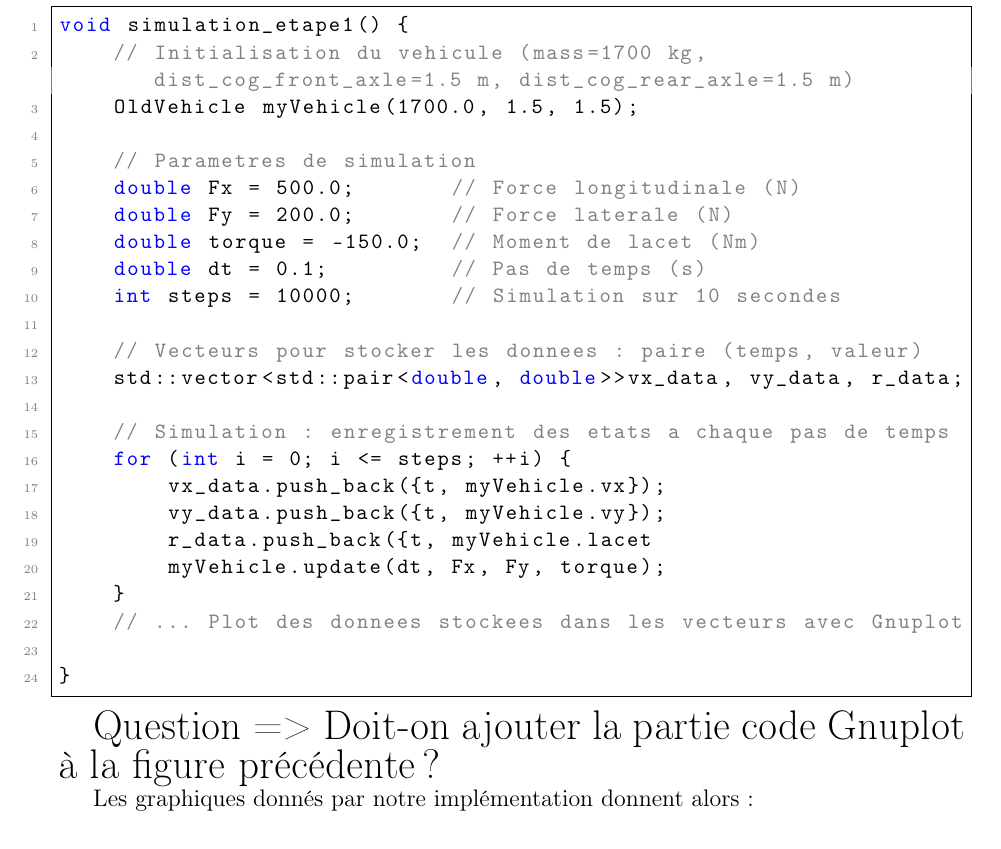
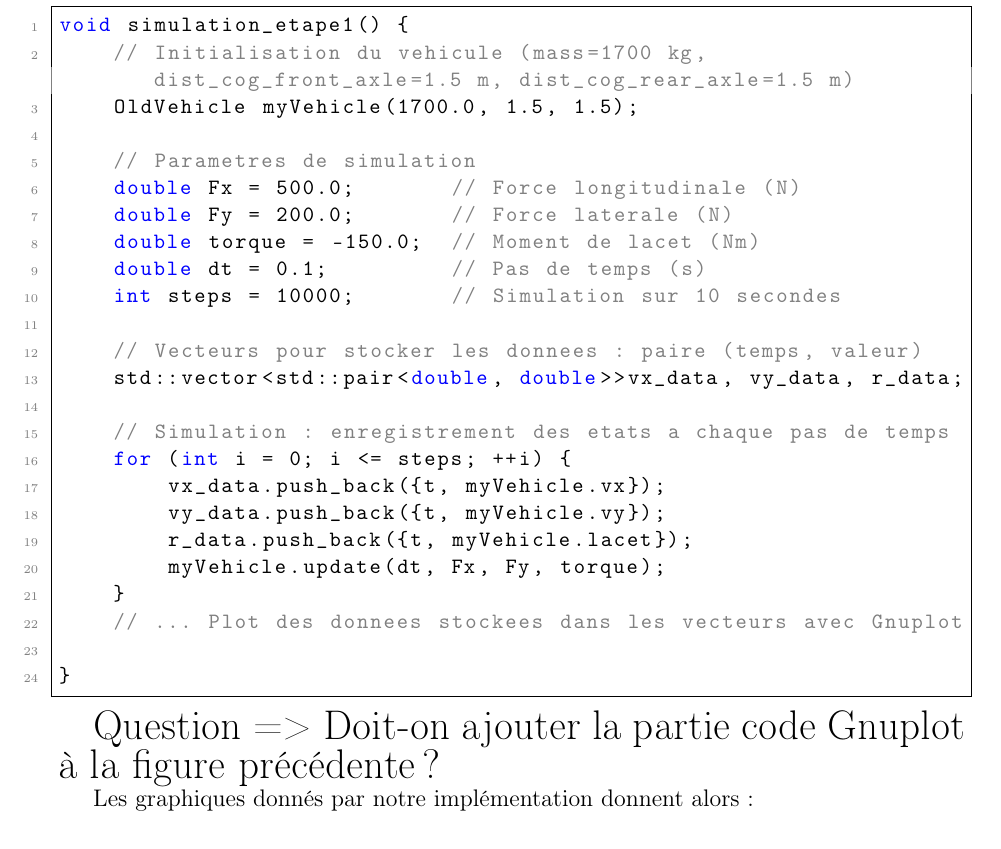
Before and after one commit to QuentinRdl/Driving-Sim, a LaTeX document (LaTeX/driving_sim_report.tex, which reads LaTeX/subpart/20_implementation_physique_modelisation_dyn_vehicule.tex): part of page 8 of 25, cut so that both start at the same text. Compiled offline with pdfLaTeX.

Commit message:
[FIX] Correct syntax error in data storage for vehicle dynamics

```diff
--- a/LaTeX/subpart/20_implementation_physique_modelisation_dyn_vehicule.tex
+++ b/LaTeX/subpart/20_implementation_physique_modelisation_dyn_vehicule.tex
@@ -76,7 +76,7 @@ void simulation_etape1() {
     for (int i = 0; i <= steps; ++i) {
         vx_data.push_back({t, myVehicle.vx});
         vy_data.push_back({t, myVehicle.vy});
-        r_data.push_back({t, myVehicle.lacet
+        r_data.push_back({t, myVehicle.lacet});
         myVehicle.update(dt, Fx, Fy, torque);
     }
     // ... Plot des donnees stockees dans les vecteurs avec Gnuplot
```
